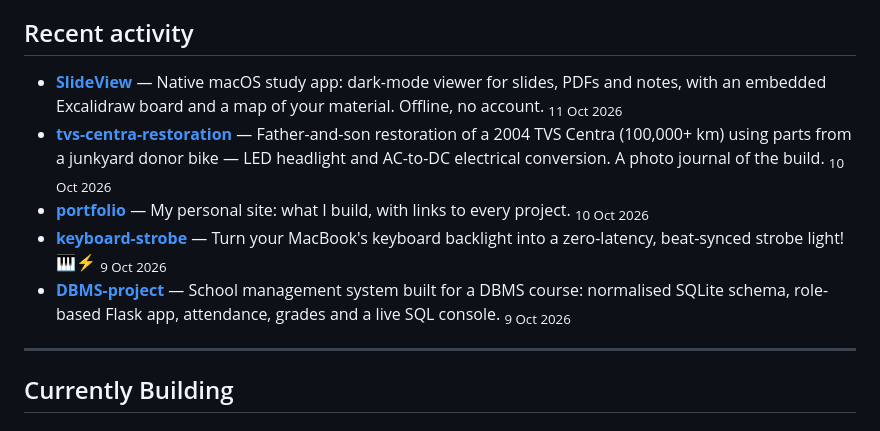
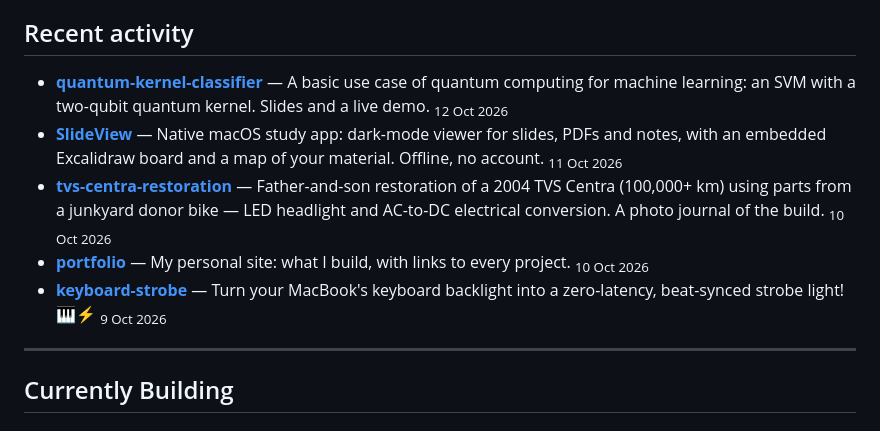
Before and after one commit to ZANYANBU/ZANYANBU, a Markdown page: README.md, the part around the change. GitHub-like rendering.

Commit message:
Update recent activity

```diff
--- a/README.md
+++ b/README.md
@@ -31,11 +31,11 @@ I like taking things apart and rebuilding them, from an AI agent platform to key
 ## Recent activity
 
 <!-- recent-activity:start -->
+- **[quantum-kernel-classifier](https://github.com/ZANYANBU/quantum-kernel-classifier)** — A basic use case of quantum computing for machine learning: an SVM with a two-qubit quantum kernel. Slides and a live demo.  <sub>12 Oct 2026</sub>
 - **[SlideView](https://github.com/ZANYANBU/SlideView)** — Native macOS study app: dark-mode viewer for slides, PDFs and notes, with an embedded Excalidraw board and a map of your material. Offline, no account.  <sub>11 Oct 2026</sub>
 - **[tvs-centra-restoration](https://github.com/ZANYANBU/tvs-centra-restoration)** — Father-and-son restoration of a 2004 TVS Centra (100,000+ km) using parts from a junkyard donor bike — LED headlight and AC-to-DC electrical conversion. A photo journal of the build.  <sub>10 Oct 2026</sub>
 - **[portfolio](https://github.com/ZANYANBU/portfolio)** — My personal site: what I build, with links to every project.  <sub>10 Oct 2026</sub>
 - **[keyboard-strobe](https://github.com/ZANYANBU/keyboard-strobe)** — Turn your MacBook's keyboard backlight into a zero-latency, beat-synced strobe light! 🎹⚡️  <sub>9 Oct 2026</sub>
-- **[DBMS-project](https://github.com/ZANYANBU/DBMS-project)** — School management system built for a DBMS course: normalised SQLite schema, role-based Flask app, attendance, grades and a live SQL console.  <sub>9 Oct 2026</sub>
 <!-- recent-activity:end -->
 
 ---
```
